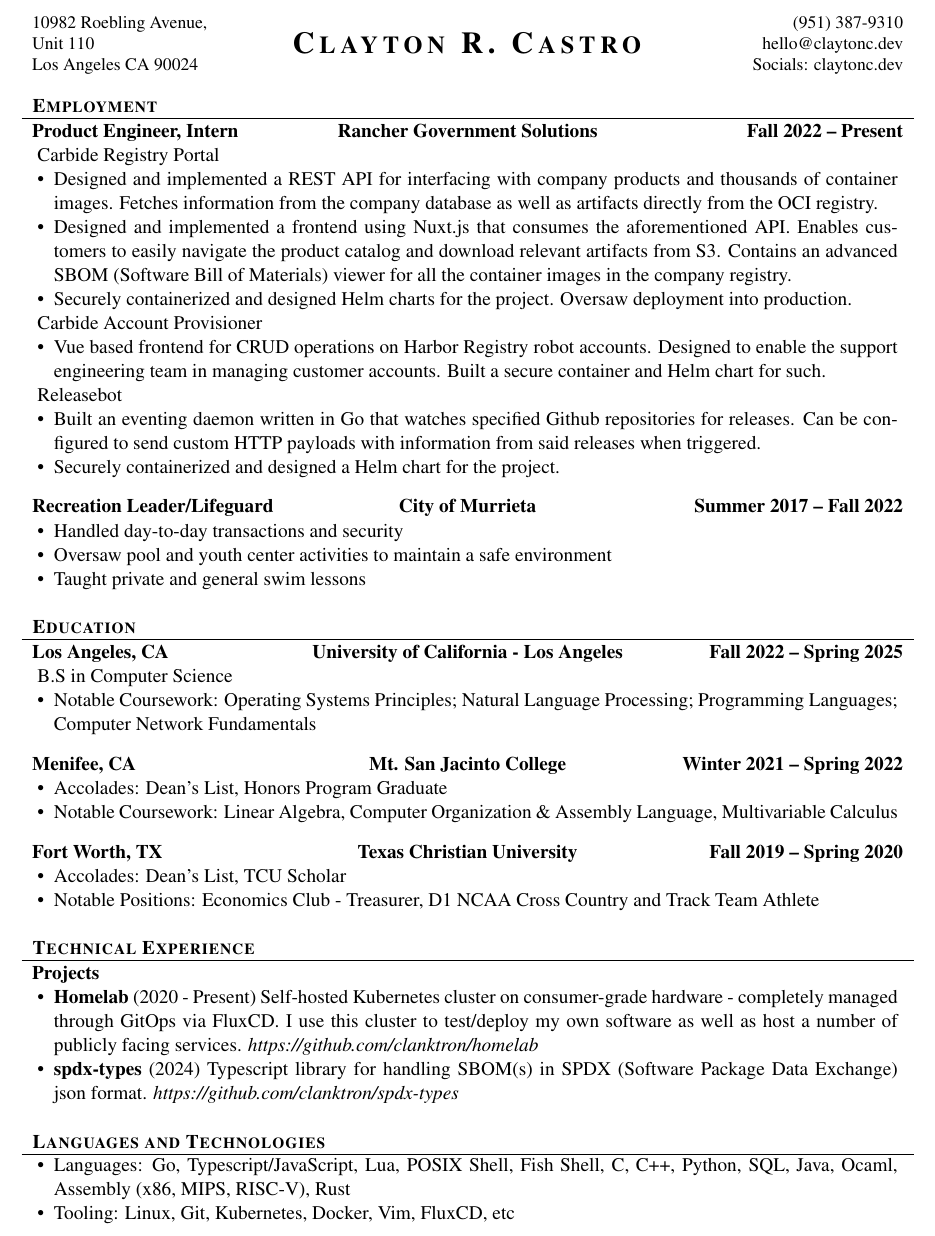
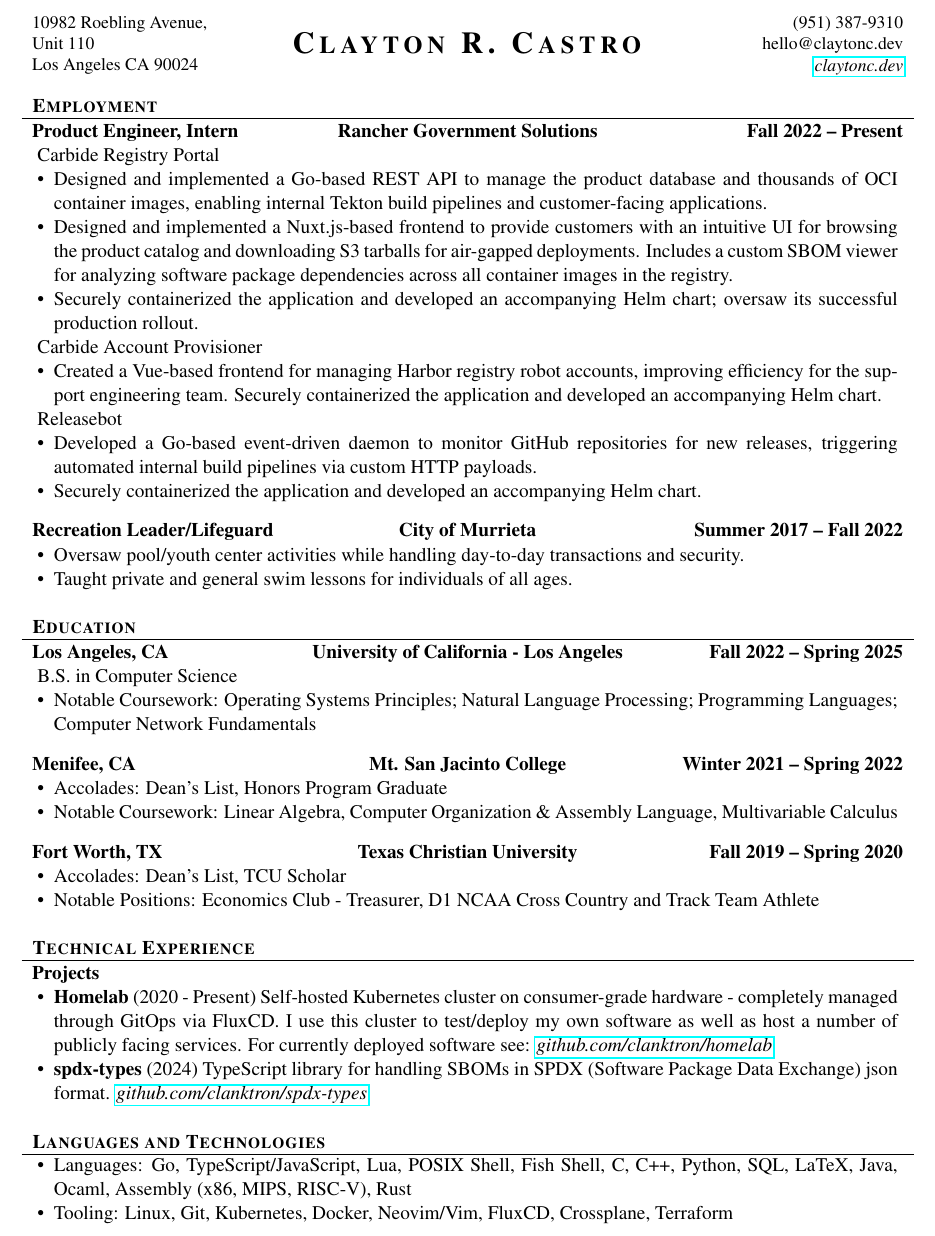
Before and after one commit to clanktron/resume, a LaTeX CV (resume.tex): part of the page, cut so that both start at the same text. Compiled offline with pdfLaTeX.

Commit message:
general updates

```diff
--- a/resume.tex
+++ b/resume.tex
@@ -1,11 +1,12 @@
 \documentclass[]{resume}
 
 \usepackage{amsmath}
+\usepackage{hyperref}
 
 % Set applicant's personal data for header
 \name{Clayton R. Castro}
 \address{10982 Roebling Avenue, Unit 110 \linebreak Los Angeles CA 90024}
-\contacts{(951) 387-9310 \linebreak hello@claytonc.dev \linebreak Socials: claytonc.dev}
+\contacts{(951) 387-9310 \linebreak hello@claytonc.dev \linebreak \href{https://claytonc.dev}{\textit{claytonc.dev}}}
 
 \begin{document}
 
@@ -17,33 +18,32 @@
 		\begin{cvsubsection}{Product Engineer, Intern}{Rancher Government Solutions}{Fall 2022 -- Present}
 			Carbide Registry Portal
 			\begin{itemize}
-				\item Designed and implemented a REST API for interfacing with company products and thousands of container images. Fetches information from the company database as well as artifacts directly from the OCI registry.
-				\item Designed and implemented a frontend using Nuxt.js that consumes the aforementioned API. Enables customers to easily navigate the product catalog and download relevant artifacts from S3. Contains an advanced SBOM (Software Bill of Materials) viewer for all the container images in the company registry.
-                \item Securely containerized and designed Helm charts for the project. Oversaw deployment into production.
+				\item Designed and implemented a Go-based REST API to manage the product database and thousands of OCI container images, enabling internal Tekton build pipelines and customer-facing applications.
+				\item Designed and implemented a Nuxt.js-based frontend to provide customers with an intuitive UI for browsing the product catalog and downloading S3 tarballs for air-gapped deployments. Includes a custom SBOM viewer for analyzing software package dependencies across all container images in the registry.
+                \item Securely containerized the application and developed an accompanying Helm chart; oversaw its successful production rollout.
 			\end{itemize}
             Carbide Account Provisioner
             \begin{itemize}
-                \item Vue based frontend for CRUD operations on Harbor Registry robot accounts. Designed to enable the support engineering team in managing customer accounts. Built a secure container and Helm chart for such.
+                \item Created a Vue-based frontend for managing Harbor registry robot accounts, improving efficiency for the support engineering team. Securely containerized the application and developed an accompanying Helm chart.
             \end{itemize}
 			Releasebot
 			\begin{itemize}
-				\item Built an eventing daemon written in Go that watches specified Github repositories for releases. Can be configured to send custom HTTP payloads with information from said releases when triggered.
-                \item Securely containerized and designed a Helm chart for the project.
+                \item Developed a Go-based event-driven daemon to monitor GitHub repositories for new releases, triggering \mbox{automated} internal build pipelines via custom HTTP payloads.
+                \item Securely containerized the application and developed an accompanying Helm chart.
 			\end{itemize}
 		\end{cvsubsection}
 
 		\begin{cvsubsection}{Recreation Leader/Lifeguard}{City of Murrieta}{Summer 2017 -- Fall 2022}
 			\begin{itemize}
-				\item Handled day-to-day transactions and security
-				\item Oversaw pool and youth center activities to maintain a safe environment
-                \item Taught private and general swim lessons
+				\item Oversaw pool/youth center activities while handling day-to-day transactions and security.
+                \item Taught private and general swim lessons for individuals of all ages.
 			\end{itemize}
 		\end{cvsubsection}
 	\end{cvsection}
 
 	\begin{cvsection}{Education}
 		\begin{cvsubsection}{Los Angeles, CA}{University of California - Los Angeles}{Fall 2022 -- Spring 2025}
-            B.S in Computer Science
+            B.S. in Computer Science
 			\begin{itemize}
 				\item Notable Coursework: Operating Systems Principles; Natural Language Processing; Programming Languages; Computer Network Fundamentals
 			\end{itemize}
@@ -67,8 +67,8 @@
 	\begin{cvsection}{Technical Experience}
 		\begin{cvsubsection}{Projects}{}{}
 			\begin{itemize}
-                \item \textbf{Homelab} (2020 - Present) Self-hosted Kubernetes cluster on consumer-grade hardware - completely managed through GitOps via FluxCD. I use this cluster to test/deploy my own software as well as host a number of publicly facing services. \textit{https://github.com/clanktron/homelab}
-				\item \textbf{spdx-types} (2024) Typescript library for handling SBOM(s) in SPDX (Software Package Data Exchange) json format. \textit{https://github.com/clanktron/spdx-types}
+            \item \textbf{Homelab} (2020 - Present) Self-hosted Kubernetes cluster on consumer-grade hardware - completely managed through GitOps via FluxCD. I use this cluster to test/deploy my own software as well as host a number of publicly facing services. For currently deployed software see: \href{https://github.com/clanktron/homelab}{\textit{github.com/clanktron/homelab}}
+                \item \textbf{spdx-types} (2024) TypeScript library for handling SBOMs in SPDX (Software Package Data Exchange) json format. \href{https://github.com/clanktron/spdx-types}{\textit{github.com/clanktron/spdx-types}}
 			\end{itemize}
 		\end{cvsubsection}
 	\end{cvsection}
@@ -76,8 +76,8 @@
 	\begin{cvsection}{Languages and Technologies}
 		\begin{cvsubsection}{}{}{}
 			\begin{itemize}
-				\item Languages: Go, Typescript/JavaScript, Lua, POSIX Shell, Fish Shell, C, C++, Python, SQL, Java, Ocaml, Assembly (x86, MIPS, RISC-V), Rust
-				\item Tooling: Linux, Git, Kubernetes, Docker, Vim, FluxCD, etc
+				\item Languages: Go, TypeScript/JavaScript, Lua, POSIX Shell, Fish Shell, C, C++, Python, SQL, LaTeX, Java, Ocaml, Assembly (x86, MIPS, RISC-V), Rust
+				\item Tooling: Linux, Git, Kubernetes, Docker, Neovim/Vim, FluxCD, Crossplane, Terraform
 			\end{itemize}
 		\end{cvsubsection}
 	\end{cvsection}
```
